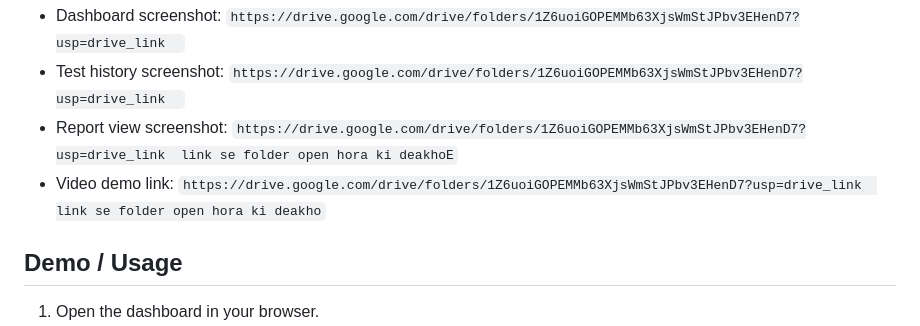
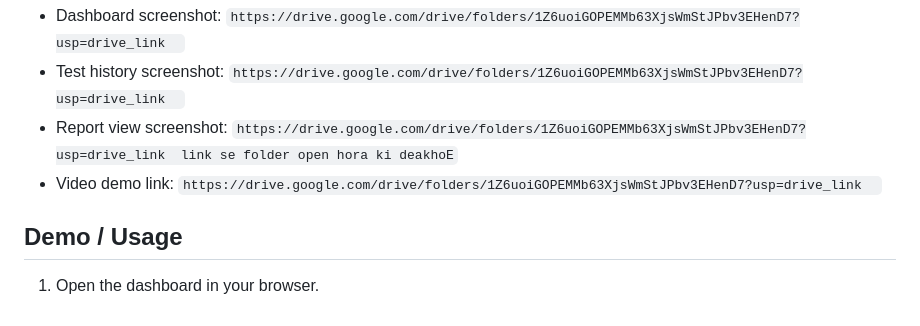
Before and after one commit to tameemalam33/feuji_hackathon, a Markdown page: README.md, the part around the change. GitHub-like rendering.

```diff
--- a/README.md
+++ b/README.md
@@ -165,7 +165,7 @@ Add your screenshot and video links here:
 - Report view screenshot: `https://drive.google.com/drive/folders/1Z6uoiGOPEMMb63XjsWmStJPbv3EHenD7?usp=drive_link
 link se folder open hora ki deakhoE`
 - Video demo link: `https://drive.google.com/drive/folders/1Z6uoiGOPEMMb63XjsWmStJPbv3EHenD7?usp=drive_link
-link se folder open hora ki deakho`
+`
 
 ## Demo / Usage
 1. Open the dashboard in your browser.
```
